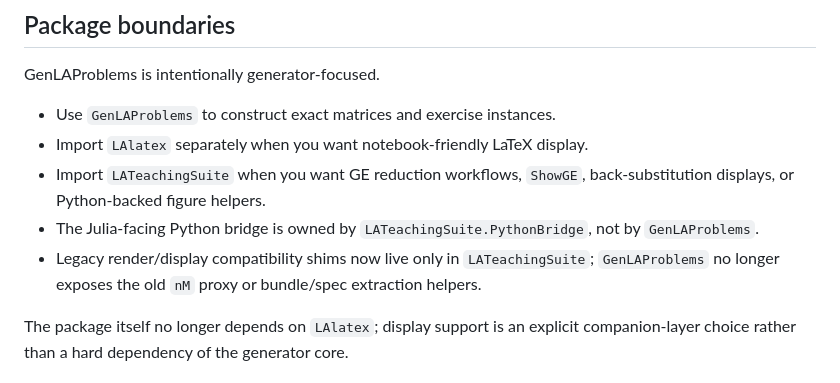
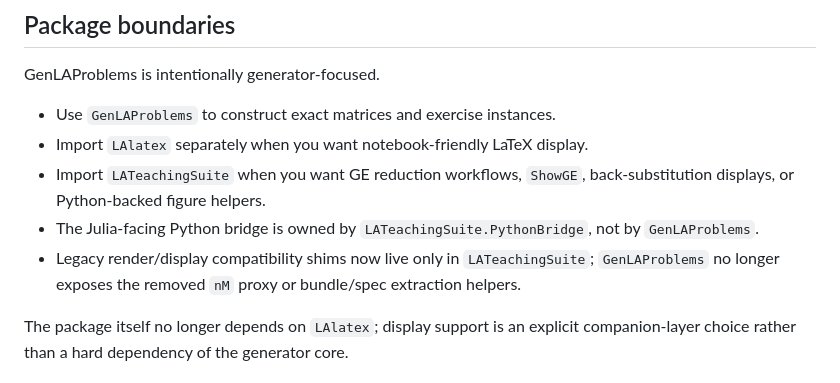
Before and after one commit to ea42gh/GenLAProblems, a Markdown page: README.md, the part around the change. Drawn GitHub-style.

Commit message:
Clarify removed nM proxy docs

```diff
--- a/README.md
+++ b/README.md
@@ -110,7 +110,7 @@ GenLAProblems is intentionally generator-focused.
 - The Julia-facing Python bridge is owned by `LATeachingSuite.PythonBridge`,
   not by `GenLAProblems`.
 - Legacy render/display compatibility shims now live only in
-  `LATeachingSuite`; `GenLAProblems` no longer exposes the old `nM` proxy or
+  `LATeachingSuite`; `GenLAProblems` no longer exposes the removed `nM` proxy or
   bundle/spec extraction helpers.
 
 The package itself no longer depends on `LAlatex`; display support is an
```
